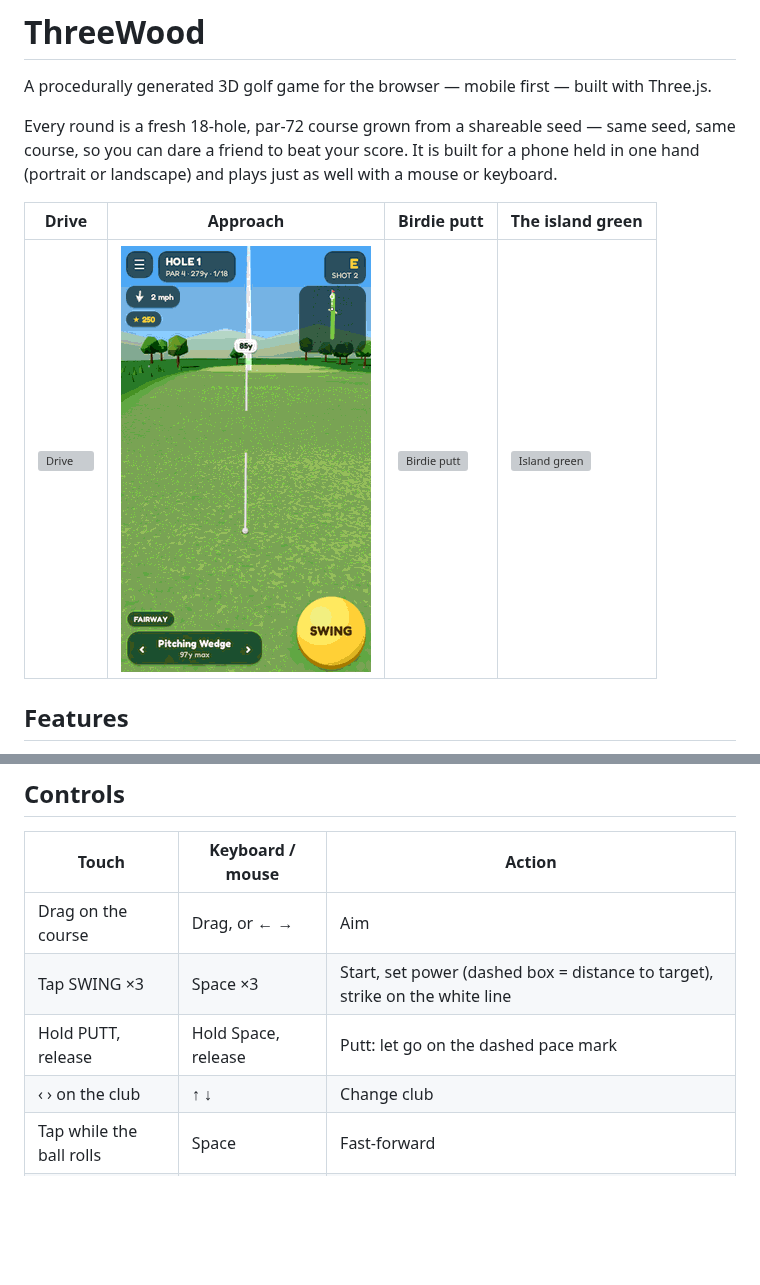
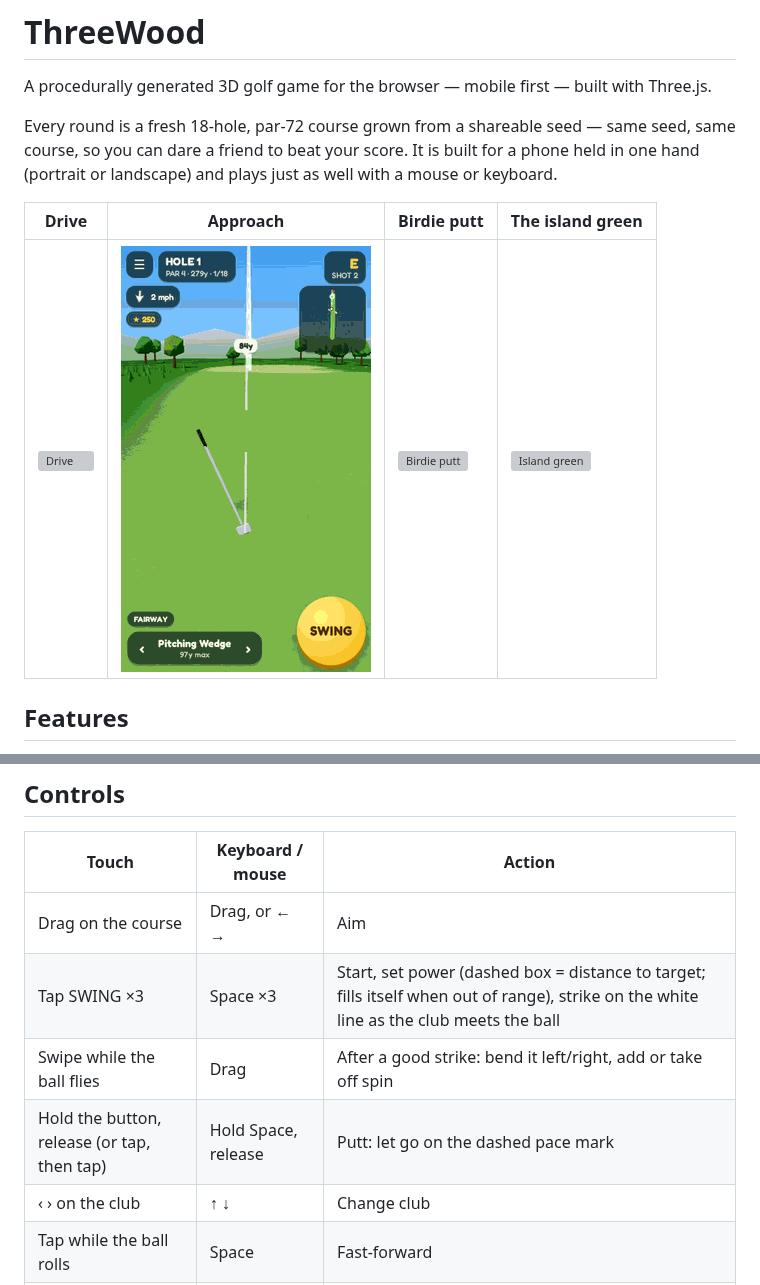
Before and after one commit to LeighAtkins/threeWood, a Markdown page: README.md, 2 parts joined by grey strips. Drawn GitHub-style; pictures changed too: docs/media/2-approach.gif; blank space fills up the shorter version; grey boxes are pictures that could not be loaded.

```diff
--- a/README.md
+++ b/README.md
@@ -23,8 +23,9 @@ Every round is a fresh 18-hole, par-72 course grown from a shareable seed — sa
 | Touch | Keyboard / mouse | Action |
 | --- | --- | --- |
 | Drag on the course | Drag, or ← → | Aim |
-| Tap SWING ×3 | Space ×3 | Start, set power (dashed box = distance to target), strike on the white line |
-| Hold PUTT, release | Hold Space, release | Putt: let go on the dashed pace mark |
+| Tap SWING ×3 | Space ×3 | Start, set power (dashed box = distance to target; fills itself when out of range), strike on the white line as the club meets the ball |
+| Swipe while the ball flies | Drag | After a good strike: bend it left/right, add or take off spin |
+| Hold the button, release (or tap, then tap) | Hold Space, release | Putt: let go on the dashed pace mark |
 | ‹ › on the club | ↑ ↓ | Change club |
 | Tap while the ball rolls | Space | Fast-forward |
 | ☰ | Esc | Pause, scorecard, sound, help |
```
Also changed, not shown: 9 other files.
